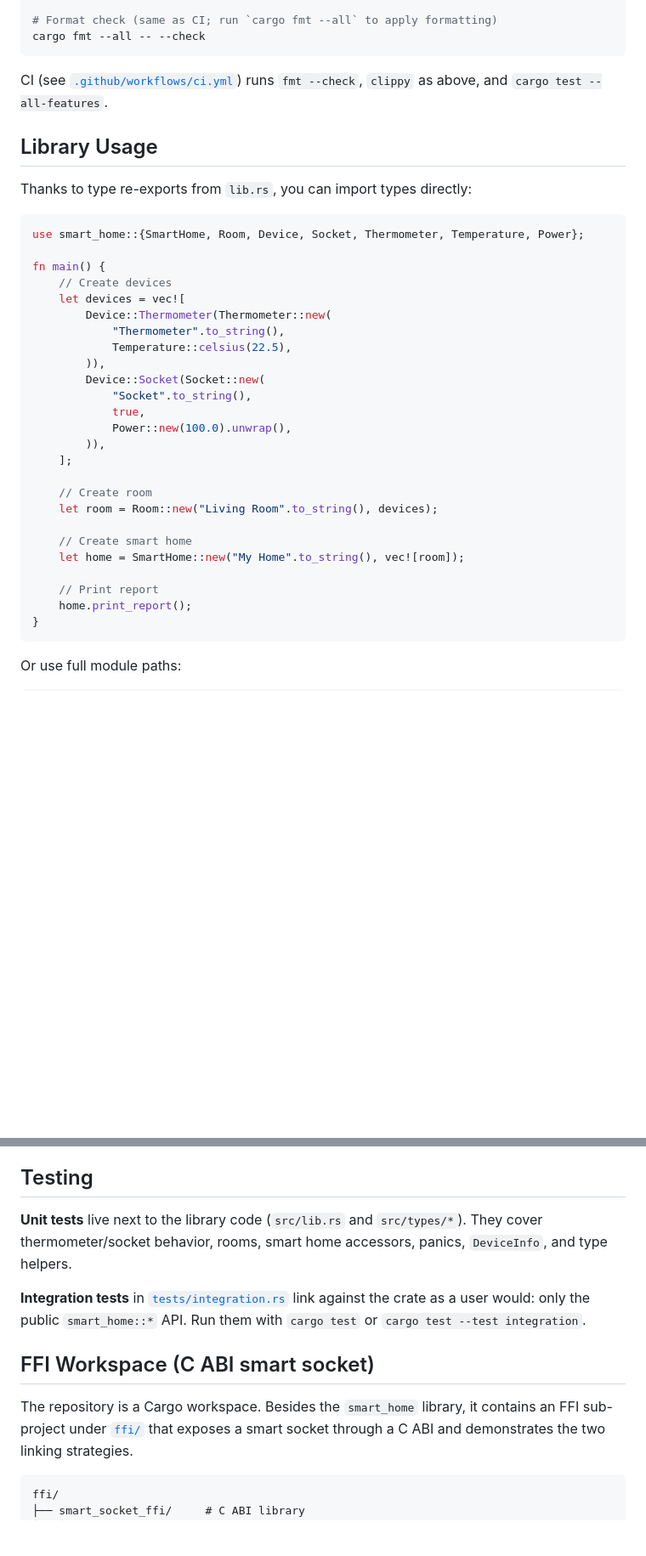
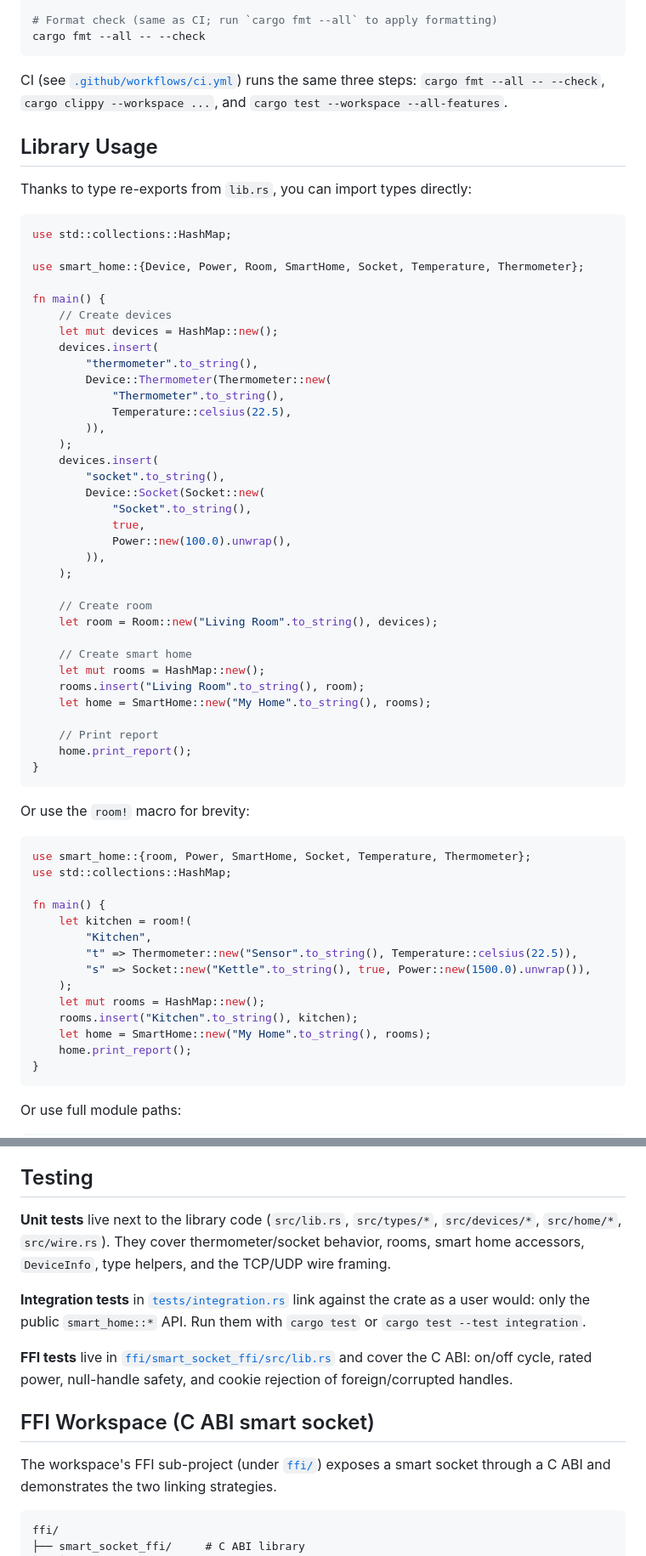
Before and after one commit to dtrift/smart_home, a Markdown page: README.md, 2 parts joined by grey strips. Shown at 85% size. GitHub-like rendering; blank space fills up the shorter version.

````diff
--- a/README.md
+++ b/README.md
@@ -71,37 +90,66 @@ cargo clippy --all-targets --all-features -- -D warnings
 cargo fmt --all -- --check
 ```
 
-CI (see [`.github/workflows/ci.yml`](.github/workflows/ci.yml)) runs `fmt --check`,
-`clippy` as above, and `cargo test --all-features`.
+CI (see [`.github/workflows/ci.yml`](.github/workflows/ci.yml)) runs the same
+three steps: `cargo fmt --all -- --check`, `cargo clippy --workspace ...`, and
+`cargo test --workspace --all-features`.
 
 ## Library Usage
 
 Thanks to type re-exports from `lib.rs`, you can import types directly:
 
 ```rust
-use smart_home::{SmartHome, Room, Device, Socket, Thermometer, Temperature, Power};
+use std::collections::HashMap;
+
+use smart_home::{Device, Power, Room, SmartHome, Socket, Temperature, Thermometer};
 
 fn main() {
     // Create devices
-    let devices = vec![
+    let mut devices = HashMap::new();
+    devices.insert(
+        "thermometer".to_string(),
         Device::Thermometer(Thermometer::new(
             "Thermometer".to_string(),
             Temperature::celsius(22.5),
         )),
+    );
+    devices.insert(
+        "socket".to_string(),
         Device::Socket(Socket::new(
             "Socket".to_string(),
             true,
             Power::new(100.0).unwrap(),
         )),
-    ];
+    );
 
     // Create room
     let room = Room::new("Living Room".to_string(), devices);
 
     // Create smart home
-    let home = SmartHome::new("My Home".to_string(), vec![room]);
+    let mut rooms = HashMap::new();
+    rooms.insert("Living Room".to_string(), room);
+    let home = SmartHome::new("My Home".to_string(), rooms);
 
     // Print report
+    home.print_report();
+}
+```
+
+Or use the `room!` macro for brevity:
+
+```rust
+use smart_home::{room, Power, SmartHome, Socket, Temperature, Thermometer};
+use std::collections::HashMap;
+
+fn main() {
+    let kitchen = room!(
+        "Kitchen",
+        "t" => Thermometer::new("Sensor".to_string(), Temperature::celsius(22.5)),
+        "s" => Socket::new("Kettle".to_string(), true, Power::new(1500.0).unwrap()),
+    );
+    let mut rooms = HashMap::new();
+    rooms.insert("Kitchen".to_string(), kitchen);
+    let home = SmartHome::new("My Home".to_string(), rooms);
     home.print_report();
 }
 ```
@@ -129,18 +177,22 @@ The example in `main.rs` demonstrates:
 
 ## Testing
 
-**Unit tests** live next to the library code (`src/lib.rs` and `src/types/*`).
-They cover thermometer/socket behavior, rooms, smart home accessors, panics,
-`DeviceInfo`, and type helpers.
+**Unit tests** live next to the library code (`src/lib.rs`, `src/types/*`,
+`src/devices/*`, `src/home/*`, `src/wire.rs`). They cover thermometer/socket
+behavior, rooms, smart home accessors, `DeviceInfo`, type helpers, and the
+TCP/UDP wire framing.
 
 **Integration tests** in [`tests/integration.rs`](tests/integration.rs) link
 against the crate as a user would: only the public `smart_home::*` API.
 Run them with `cargo test` or `cargo test --test integration`.
 
+**FFI tests** live in [`ffi/smart_socket_ffi/src/lib.rs`](ffi/smart_socket_ffi/src/lib.rs)
+and cover the C ABI: on/off cycle, rated power, null-handle safety, and cookie
+rejection of foreign/corrupted handles.
+
 ## FFI Workspace (C ABI smart socket)
 
-The repository is a Cargo workspace. Besides the `smart_home` library, it
-contains an FFI sub-project under [`ffi/`](ffi) that exposes a smart socket
+The workspace's FFI sub-project (under [`ffi/`](ffi)) exposes a smart socket
 through a C ABI and demonstrates the two linking strategies.
 
 ```text
````
Also changed, not shown: other parts of README.md (+58 -27 lines).
